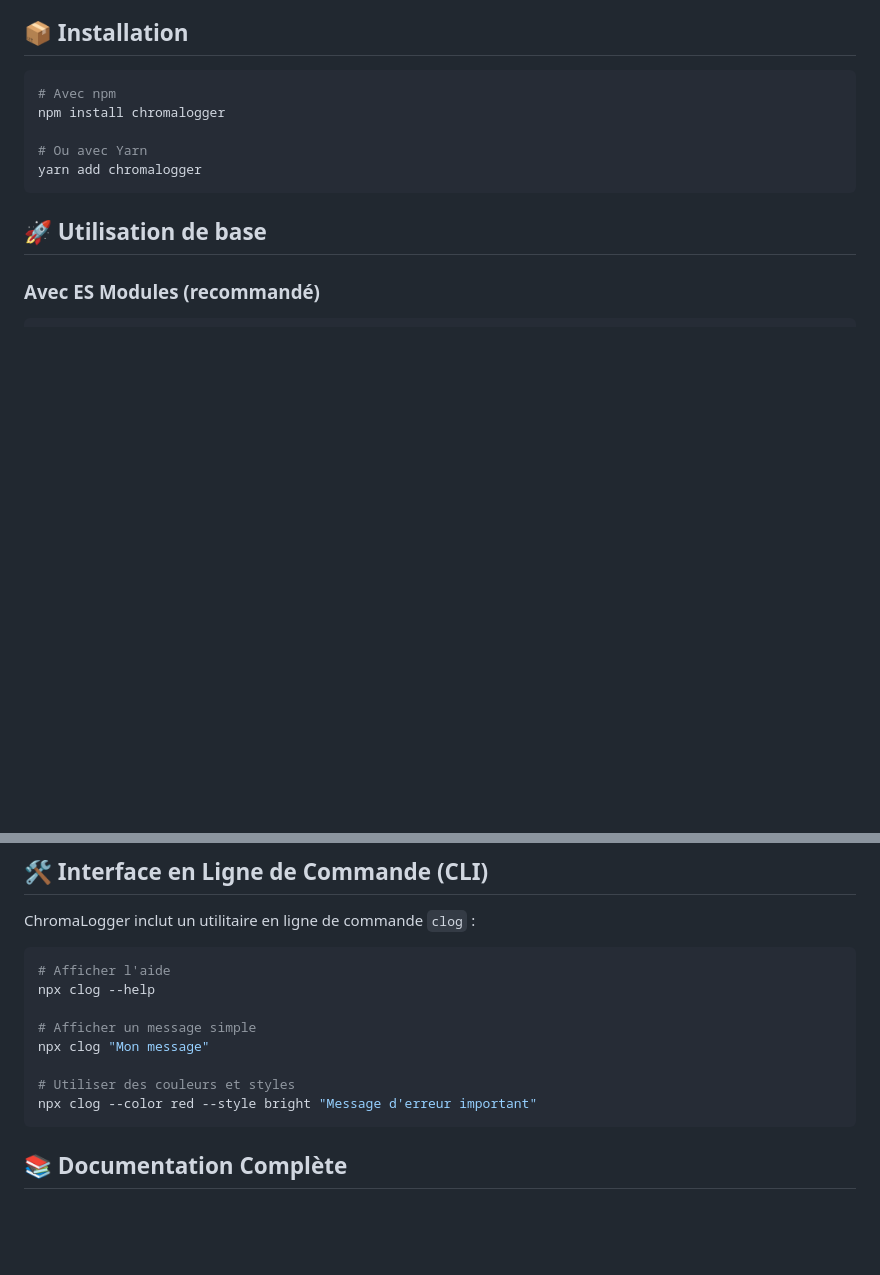
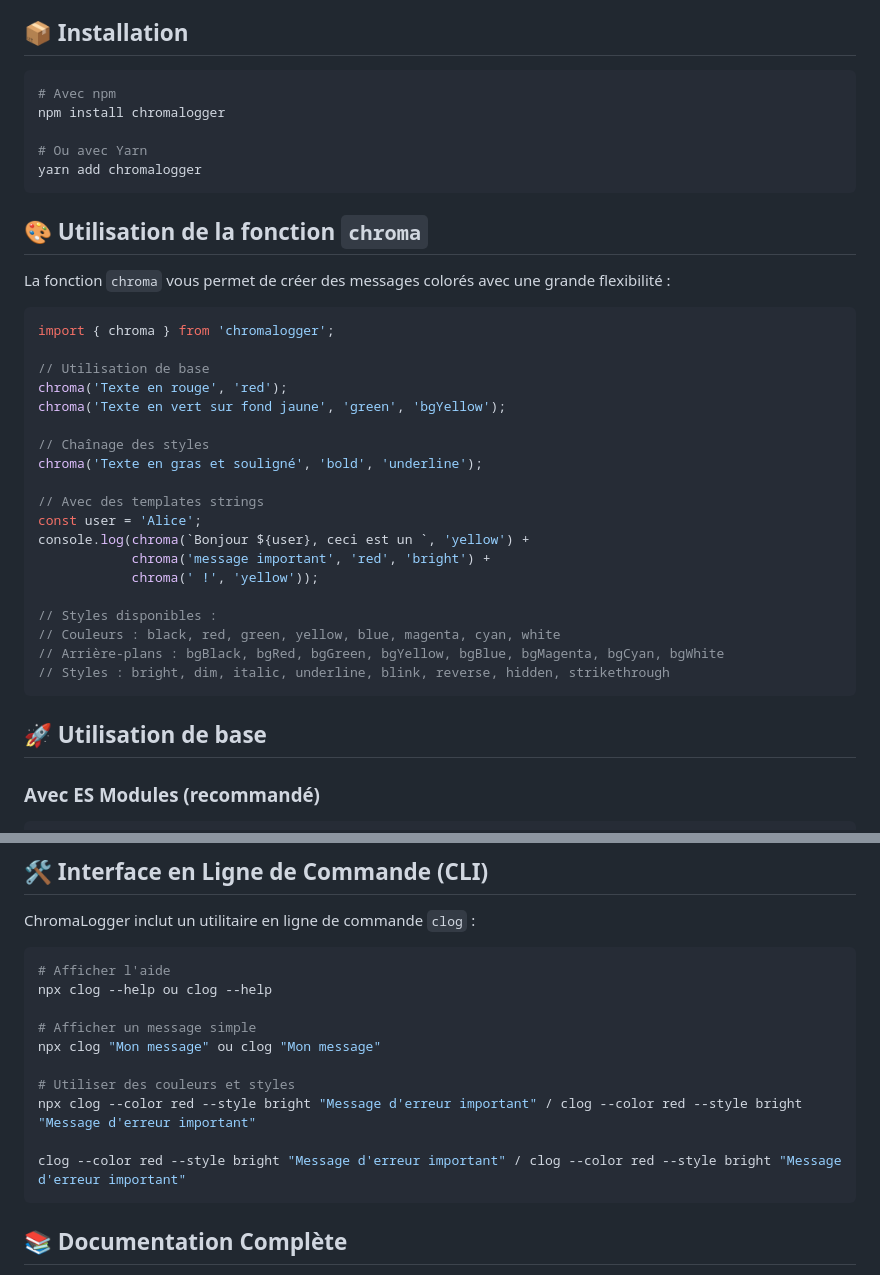
Before and after one commit to OrssiMp/chromalogger, a Markdown page: README.md, 2 parts joined by grey strips. GitHub-like rendering; blank space fills up the shorter version.

````diff
--- a/README.md
+++ b/README.md
@@ -23,6 +23,32 @@ npm install chromalogger
 
 # Ou avec Yarn
 yarn add chromalogger
+```
+
+## 🎨 Utilisation de la fonction `chroma`
+
+La fonction `chroma` vous permet de créer des messages colorés avec une grande flexibilité :
+
+```javascript
+import { chroma } from 'chromalogger';
+
+// Utilisation de base
+chroma('Texte en rouge', 'red');
+chroma('Texte en vert sur fond jaune', 'green', 'bgYellow');
+
+// Chaînage des styles
+chroma('Texte en gras et souligné', 'bold', 'underline');
+
+// Avec des templates strings
+const user = 'Alice';
+console.log(chroma(`Bonjour ${user}, ceci est un `, 'yellow') +
+            chroma('message important', 'red', 'bright') +
+            chroma(' !', 'yellow'));
+
+// Styles disponibles :
+// Couleurs : black, red, green, yellow, blue, magenta, cyan, white
+// Arrière-plans : bgBlack, bgRed, bgGreen, bgYellow, bgBlue, bgMagenta, bgCyan, bgWhite
+// Styles : bright, dim, italic, underline, blink, reverse, hidden, strikethrough
 ```
 
 ## 🚀 Utilisation de base
@@ -61,13 +87,15 @@ ChromaLogger inclut un utilitaire en ligne de commande `clog` :
 
 ```bash
 # Afficher l'aide
-npx clog --help
+npx clog --help ou clog --help
 
 # Afficher un message simple
-npx clog "Mon message"
+npx clog "Mon message" ou clog "Mon message"
 
 # Utiliser des couleurs et styles
-npx clog --color red --style bright "Message d'erreur important"
+npx clog --color red --style bright "Message d'erreur important" / clog --color red --style bright "Message d'erreur important"
+
+clog --color red --style bright "Message d'erreur important" / clog --color red --style bright "Message d'erreur important"
 ```
 
 ## 📚 Documentation Complète
````
Also changed, not shown: other parts of README.md (+3 -2 lines).
